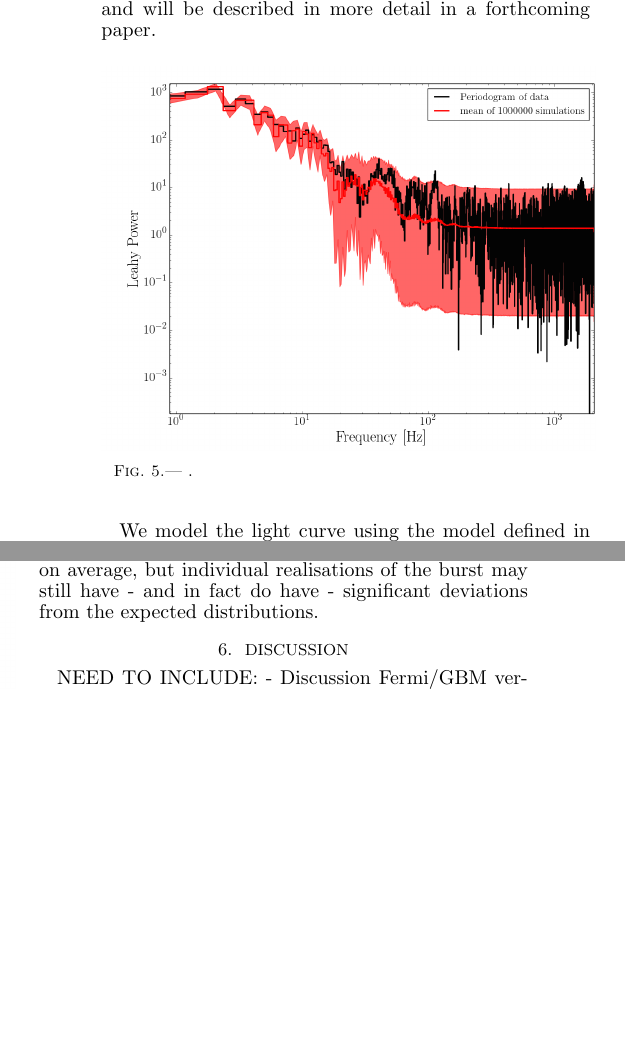
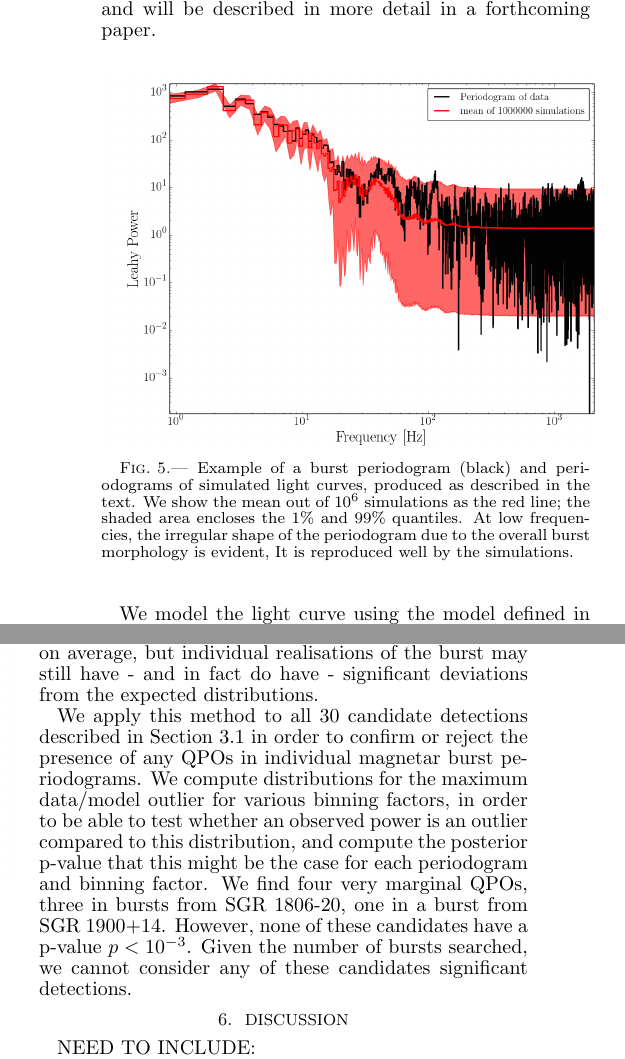
Before and after one commit to dhuppenkothen/MagnetarQPOSearchPaper, a LaTeX document (sgr_burst_paper.tex): two parts of the columns of page 8 of 9, joined at a grey line, cut so that both start at the same text, the shorter picture padded with empty space. Compiled offline with pdfLaTeX.

Commit message:
Small changes

```diff
--- a/sgr_burst_paper.tex
+++ b/sgr_burst_paper.tex
@@ -11,7 +11,7 @@
 %\let\siunitx\relax
 \newcommand{\com}[1]{\noindent\textcolor{red}{#1}}
 \newcommand{\hz}{\,\mathrm{Hz}}
-\shorttitle{Timing analysis of SGR J1550-5418}
+\shorttitle{Timing analysis of magnetars SGR 1806-20 and SGR 1900+14}
 \shortauthors{Huppenkothen et al.}
 
 \begin{document}
@@ -253,15 +253,19 @@ In order to simulate the light curves of bursts with candidate detections, we re
 \begin{figure}[htbp]
 \begin{center}
 \includegraphics[width=9cm]{example_burst_lcmodel_ps.png}
-\caption{.}
+\caption{Example of a burst periodogram (black) and periodograms of simulated light curves, produced as described in the text. We show the mean out of $10^6$ simulations as the red line; the shaded area encloses the $1\%$ and $99\%$ quantiles. At low frequencies, the irregular shape
+of the periodogram due to the overall burst morphology is evident, It is reproduced well by the simulations.}
 \label{fig:burst_lcmodel_ps}
 \end{center}
 \end{figure}
 
 
-We model the light curve using the model defined in Equation \ref{eqn:spike model} as a superposition of individual spikes. Using a Poisson likelihood and hierarchical priors on the parameters, we construct a Bayesian model of the light curve, where the number of components of the type described in Equation \ref{eqn:spikemodel} is not known {\it a priori}. We then use diffusive nested sampling \citep{brewer2011} to sample the posterior distribution of parameters, including the number of components. From draws of this distribution, we simulate light curves using the appropriate Poisson statistics to account for the effects of photon counting, and then create periodograms out of these light curves. These periodograms can then be directly compared to the periodogram of the observed data, such that we can create posterior p-values in much the same way as we have done for the periodogram simulations in \citep{huppenkothen2013}. For each candidate burst, we create $10^6$ artificial light curves and consequently $10^6$ simulated periodograms. We fit each observed periodogram and simulated periodogram with a broken power law, and extract the maximum data/model outlier from both unbinned and binned periodograms. We restrict ourselves to the broken power law model, because the full model selection procedure would be too computationally expensive to run on each simulated periodogram. Choosing the more complex model in his case ensures that we are conservative: we are more likely to overfit the spectrum, and thus overfit a potential low-frequency, broad QPO feature, than under fit a broadband noise feature which will subsequently be falsely detected as a QPO. Since our initial search has not unearthed any low-frequency features that could easily be mistaken for QPOs by the broadband noise model, this is a safe choice.
+We model the light curve using the model defined in Equation \ref{eqn:spike model} as a superposition of individual spikes. Using a Poisson likelihood and hierarchical priors on the parameters, we construct a Bayesian model of the light curve, where the number of components of the type described in Equation \ref{eqn:spikemodel} is not known {\it a priori}. We then use diffusive nested sampling \citep{brewer2011} to sample the posterior distribution of parameters, including the number of components. The details of this method will be reported in a forthcoming paper (Huppenkothen et al, in prep). From draws of this distribution, we simulate light curves using the appropriate Poisson statistics to account for the effects of photon counting, and then create periodograms out of these light curves. These periodograms can then be directly compared to the periodogram of the observed data, such that we can create posterior p-values in much the same way as we have done for the periodogram simulations in \citep{huppenkothen2013}. For each candidate burst, we create $10^6$ artificial light curves and consequently $10^6$ simulated periodograms. We fit each observed periodogram and simulated periodogram with a broken power law, and extract the maximum data/model outlier from both unbinned and binned periodograms. We restrict ourselves to the broken power law model, because the full model selection procedure would be too computationally expensive to run on each simulated periodogram. Choosing the more complex model in his case ensures that we are conservative: we are more likely to overfit the spectrum, and thus overfit a potential low-frequency, broad QPO feature, than under fit a broadband noise feature which will subsequently be falsely detected as a QPO. Since our initial search has not unearthed any low-frequency features that could easily be mistaken for QPOs by the broadband noise model, this is a safe choice.
 
 An example periodogram is shown in Figure \ref{fig:burst_lcmodel_ps}. We show both the periodogram of the burst itself, as well as contours of the $1\%$ and $99\%$ quantiles of the $10^6$ simulated periodograms. Especially at low frequencies, the deviations from the expected distributions are clearly visible: the shape of the periodogram at these frequencies is complex, with many features that could be mistaken for QPOs, and the distributions are very narrow, indicating a deterministic process dominates this part of the spectrum. At high frequencies, the spectrum evens out on average, but individual realisations of the burst may still have - and in fact do have - significant deviations from the expected distributions.
+
+We apply this method to all $30$ candidate detections described in Section \ref{sec:psd_individual} in order to confirm or reject the presence of any QPOs in individual magnetar burst periodograms. We compute distributions for the maximum data/model outlier for various binning factors, in order to be able to test whether an observed power is an outlier compared to this distribution, and compute the posterior p-value that this might be the case for each periodogram and binning factor.
+We find four very marginal QPOs, three in bursts from SGR 1806-20, one in a burst from SGR 1900+14. However, none of these candidates have a p-value $p < 10^{-3}$. Given the number of bursts searched, we cannot consider any of these candidates significant detections.
 
 %%% NEED TO WRITE SOME MORE ON THE RESULTS
 
```
Also changed, not shown: sgr_burst_paper.tex (15 more changed lines).
